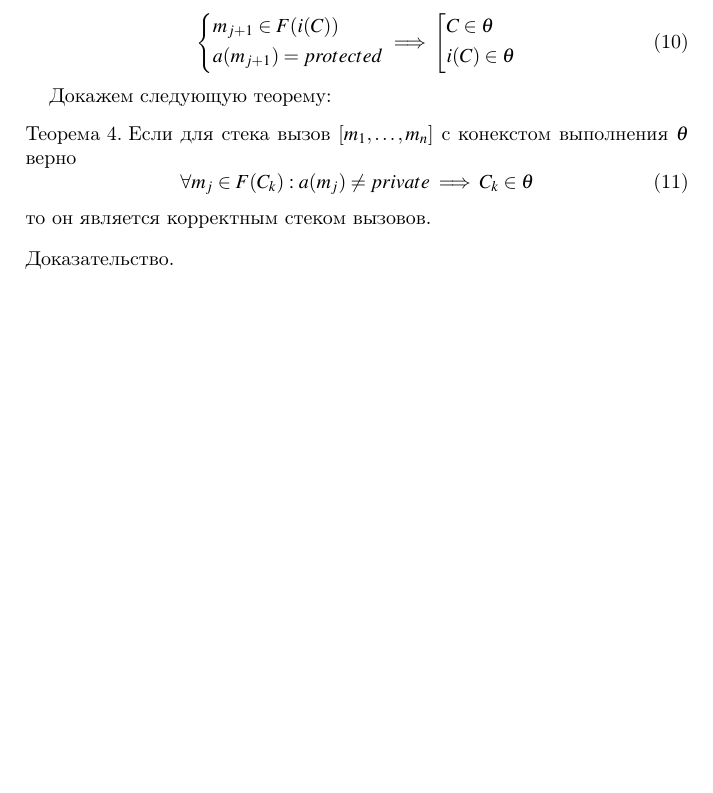
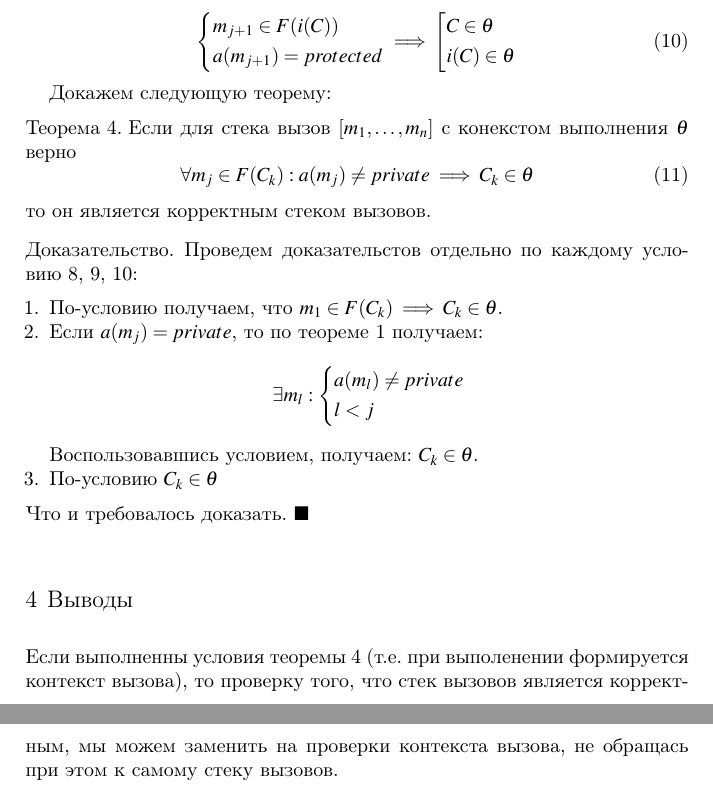
Before and after one commit to shamcode/runtime-context, a LaTeX problem sheet (examples/access-modifiers/description.tex): part of page 3 of 3 before the commit and two parts of pages 3 and 4 of 4 after it, the two joined at a grey line, cut so that both start at the same text, the shorter picture padded with empty space. Compiled offline with pdfLaTeX.

Commit message:
Finish latex

```diff
--- a/examples/access-modifiers/description.tex
+++ b/examples/access-modifiers/description.tex
@@ -270,6 +270,7 @@ m_1 \in F(C) \implies C \in \theta
 
 Докажем следующую теорему:
 \begin{theorem}
+\label{all_method_in_context}
 Если для стека вызов $[m_1, \dots, m_n]$ с конекстом выполнения $\theta$ верно
 \begin{equation}
 \forall m_j \in F(C_k): a(m_j) \neq private \implies C_k \in \theta
@@ -277,6 +278,25 @@ m_1 \in F(C) \implies C \in \theta
 то он является корректным стеком вызовов.
 \end{theorem}
 \begin{proof}
+Проведем доказательстов отдельно по каждому условию \ref{first_method_public_with_context}, \ref{private_with_context}, \ref{protected_with_context}:
+\begin{enumerate}
+\item По-условию получаем, что $m_1 \in F(C_k) \implies C_k \in \theta$.
+\item Если $a(m_j) = private$, то по теореме \ref{not_private_before_private} получаем:
+\begin{equation*}
+\exists m_l: \left\{
+	\begin{aligned}
+		&a(m_l) \neq private \\
+		&l < j
+	\end{aligned}
+\right.
+\end{equation*}
+Воспользовавшись условием, получаем: $C_k \in \theta$.
+\item По-условию $C_k \in \theta$
+\end{enumerate}
+Что и требовалось доказать. $\blacksquare$
+\end{proof}
 
-\end{proof}
+\section{Выводы}
+\label{sec:3}
+Если выполненны условия теоремы \ref{all_method_in_context} (т.е. при выполенении формируется контекст вызова), то проверку того, что стек вызовов является корректным, мы можем заменить на проверки контекста вызова, не обращась при этом к самому стеку вызовов.
 \end{document}
```
Also changed, not shown: examples/access-modifiers/description.pdf, examples/access-modifiers/description.tex (4 more changed lines).
